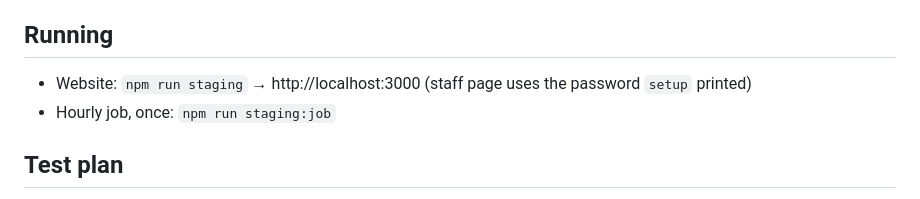
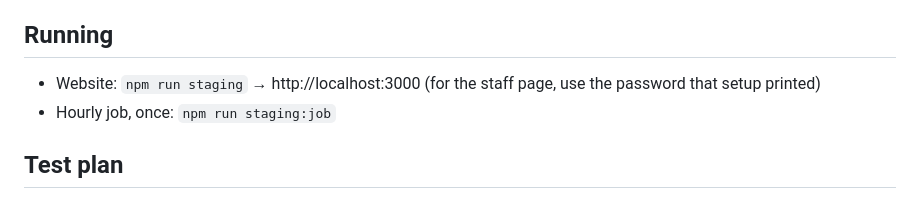
Before and after one commit to henreclaud/AHH, a Markdown page: STAGING.md, the part around the change. Rendered like a GitHub page.

Commit message:
STAGING.md: clearer staff password note
Co-Authored-By: Claude Opus 5.5 <noreply@anthropic.com>

```diff
--- a/STAGING.md
+++ b/STAGING.md
@@ -22,7 +22,7 @@ contain `TEST`, and sends every staff alert to you.
 
 ## Running
 
-- Website: `npm run staging` → http://localhost:3000 (staff page uses the password `setup` printed)
+- Website: `npm run staging` → http://localhost:3000 (for the staff page, use the password that setup printed)
 - Hourly job, once: `npm run staging:job`
 
 ## Test plan
```
